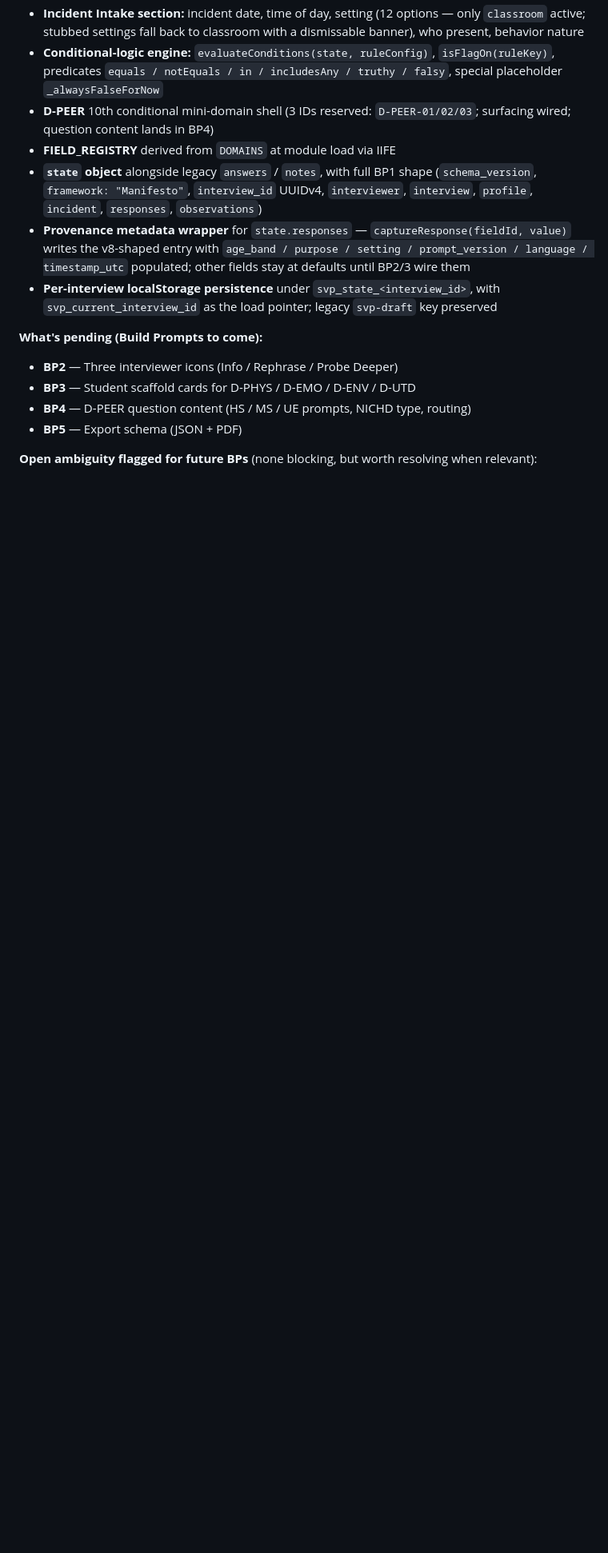
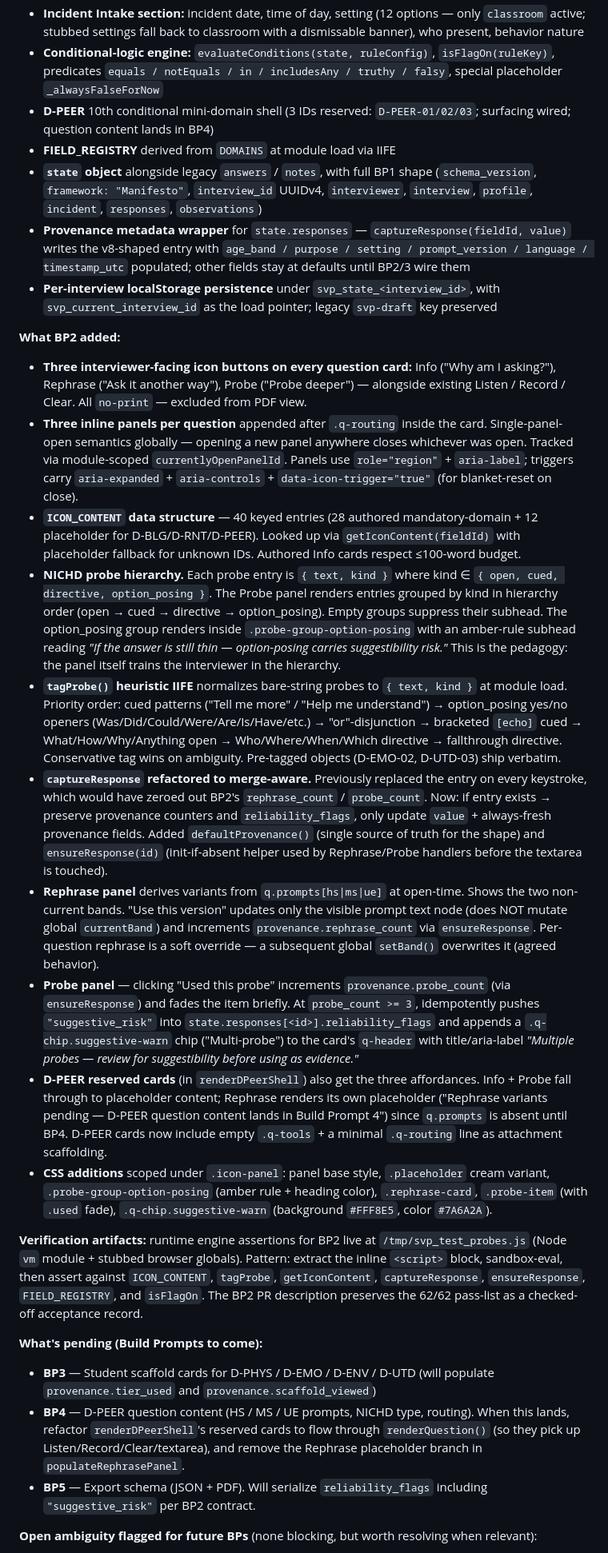
Before and after one commit to amygdala0408/guard-protocol-student-voice, a Markdown page: CLAUDE.md, the part around one of its changes. Shown at 80% size. Drawn GitHub-style; blank space fills up the shorter version.

Commit message:
Update CLAUDE.md handoff for BP2 merged state
- Master is at v4.1 with BP1 + BP2 merged
- Adds 'What BP2 added' section: three icon affordances (Info /
  Rephrase / Probe), ICON_CONTENT (40 entries: 28 authored + 12
  placeholder), NICHD probe hierarchy with tagProbe heuristic,
  captureResponse merge-aware refactor, suggestive_risk reliability
  flag at 3+ probes
- Updates 'What's pending' to remove BP2 and add BP4/BP5 follow-up
  notes (D-PEER reserved cards refactor, BP5 export-schema contract
  for reliability_flags)
- Adds BUILD_PROMPT_2.md to file inventory
- Notes the verification harness pattern for BP2 (Node vm sandbox)

Co-Authored-By: Claude Opus 4.7 (1M context) <noreply@anthropic.com>

```diff
--- a/CLAUDE.md
+++ b/CLAUDE.md
@@ -70,12 +70,26 @@ Nothing in this codebase produces a determination, verdict, or recommendation ab
 - **Provenance metadata wrapper** for `state.responses` — `captureResponse(fieldId, value)` writes the v8-shaped entry with `age_band / purpose / setting / prompt_version / language / timestamp_utc` populated; other fields stay at defaults until BP2/3 wire them
 - **Per-interview localStorage persistence** under `svp_state_<interview_id>`, with `svp_current_interview_id` as the load pointer; legacy `svp-draft` key preserved
 
+**What BP2 added:**
+
+- **Three interviewer-facing icon buttons on every question card:** Info ("Why am I asking?"), Rephrase ("Ask it another way"), Probe ("Probe deeper") — alongside existing Listen / Record / Clear. All `no-print` — excluded from PDF view.
+- **Three inline panels per question** appended after `.q-routing` inside the card. Single-panel-open semantics globally — opening a new panel anywhere closes whichever was open. Tracked via module-scoped `currentlyOpenPanelId`. Panels use `role="region"` + `aria-label`; triggers carry `aria-expanded` + `aria-controls` + `data-icon-trigger="true"` (for blanket-reset on close).
+- **`ICON_CONTENT` data structure** — 40 keyed entries (28 authored mandatory-domain + 12 placeholder for D-BLG/D-RNT/D-PEER). Looked up via `getIconContent(fieldId)` with placeholder fallback for unknown IDs. Authored Info cards respect ≤100-word budget.
+- **NICHD probe hierarchy.** Each probe entry is `{ text, kind }` where kind ∈ `{ open, cued, directive, option_posing }`. The Probe panel renders entries grouped by kind in hierarchy order (open → cued → directive → option_posing). Empty groups suppress their subhead. The option_posing group renders inside `.probe-group-option-posing` with an amber-rule subhead reading *"If the answer is still thin — option-posing carries suggestibility risk."* This is the pedagogy: the panel itself trains the interviewer in the hierarchy.
+- **`tagProbe()` heuristic IIFE** normalizes bare-string probes to `{ text, kind }` at module load. Priority order: cued patterns ("Tell me more" / "Help me understand") → option_posing yes/no openers (Was/Did/Could/Were/Are/Is/Have/etc.) → "or"-disjunction → bracketed `[echo]` cued → What/How/Why/Anything open → Who/Where/When/Which directive → fallthrough directive. Conservative tag wins on ambiguity. Pre-tagged objects (D-EMO-02, D-UTD-03) ship verbatim.
+- **`captureResponse` refactored to merge-aware.** Previously replaced the entry on every keystroke, which would have zeroed out BP2's `rephrase_count` / `probe_count`. Now: if entry exists → preserve provenance counters and `reliability_flags`, only update `value` + always-fresh provenance fields. Added `defaultProvenance()` (single source of truth for the shape) and `ensureResponse(id)` (init-if-absent helper used by Rephrase/Probe handlers before the textarea is touched).
+- **Rephrase panel** derives variants from `q.prompts[hs|ms|ue]` at open-time. Shows the two non-current bands. "Use this version" updates only the visible prompt text node (does NOT mutate global `currentBand`) and increments `provenance.rephrase_count` via `ensureResponse`. Per-question rephrase is a soft override — a subsequent global `setBand()` overwrites it (agreed behavior).
+- **Probe panel** — clicking "Used this probe" increments `provenance.probe_count` (via `ensureResponse`) and fades the item briefly. At `probe_count >= 3`, idempotently pushes `"suggestive_risk"` into `state.responses[<id>].reliability_flags` and appends a `.q-chip.suggestive-warn` chip ("Multi-probe") to the card's `q-header` with title/aria-label *"Multiple probes — review for suggestibility before using as evidence."*
+- **D-PEER reserved cards** (in `renderDPeerShell`) also get the three affordances. Info + Probe fall through to placeholder content; Rephrase renders its own placeholder ("Rephrase variants pending — D-PEER question content lands in Build Prompt 4") since `q.prompts` is absent until BP4. D-PEER cards now include empty `.q-tools` + a minimal `.q-routing` line as attachment scaffolding.
+- **CSS additions** scoped under `.icon-panel`: panel base style, `.placeholder` cream variant, `.probe-group-option-posing` (amber rule + heading color), `.rephrase-card`, `.probe-item` (with `.used` fade), `.q-chip.suggestive-warn` (background `#FFF8E5`, color `#7A6A2A`).
+
+**Verification artifacts:** runtime engine assertions for BP2 live at `/tmp/svp_test_probes.js` (Node `vm` module + stubbed browser globals). Pattern: extract the inline `<script>` block, sandbox-eval, then assert against `ICON_CONTENT`, `tagProbe`, `getIconContent`, `captureResponse`, `ensureResponse`, `FIELD_REGISTRY`, and `isFlagOn`. The BP2 PR description preserves the 62/62 pass-list as a checked-off acceptance record.
+
 **What's pending (Build Prompts to come):**
 
-- **BP2** — Three interviewer icons (Info / Rephrase / Probe Deeper)
-- **BP3** — Student scaffold cards for D-PHYS / D-EMO / D-ENV / D-UTD
-- **BP4** — D-PEER question content (HS / MS / UE prompts, NICHD type, routing)
-- **BP5** — Export schema (JSON + PDF)
+- **BP3** — Student scaffold cards for D-PHYS / D-EMO / D-ENV / D-UTD (will populate `provenance.tier_used` and `provenance.scaffold_viewed`)
+- **BP4** — D-PEER question content (HS / MS / UE prompts, NICHD type, routing). When this lands, refactor `renderDPeerShell`'s reserved cards to flow through `renderQuestion()` (so they pick up Listen/Record/Clear/textarea), and remove the Rephrase placeholder branch in `populateRephrasePanel`.
+- **BP5** — Export schema (JSON + PDF). Will serialize `reliability_flags` including `"suggestive_risk"` per BP2 contract.
 
 **Open ambiguity flagged for future BPs** (none blocking, but worth resolving when relevant):
 
```
Also changed, not shown: other parts of CLAUDE.md (+6 -2 lines).
